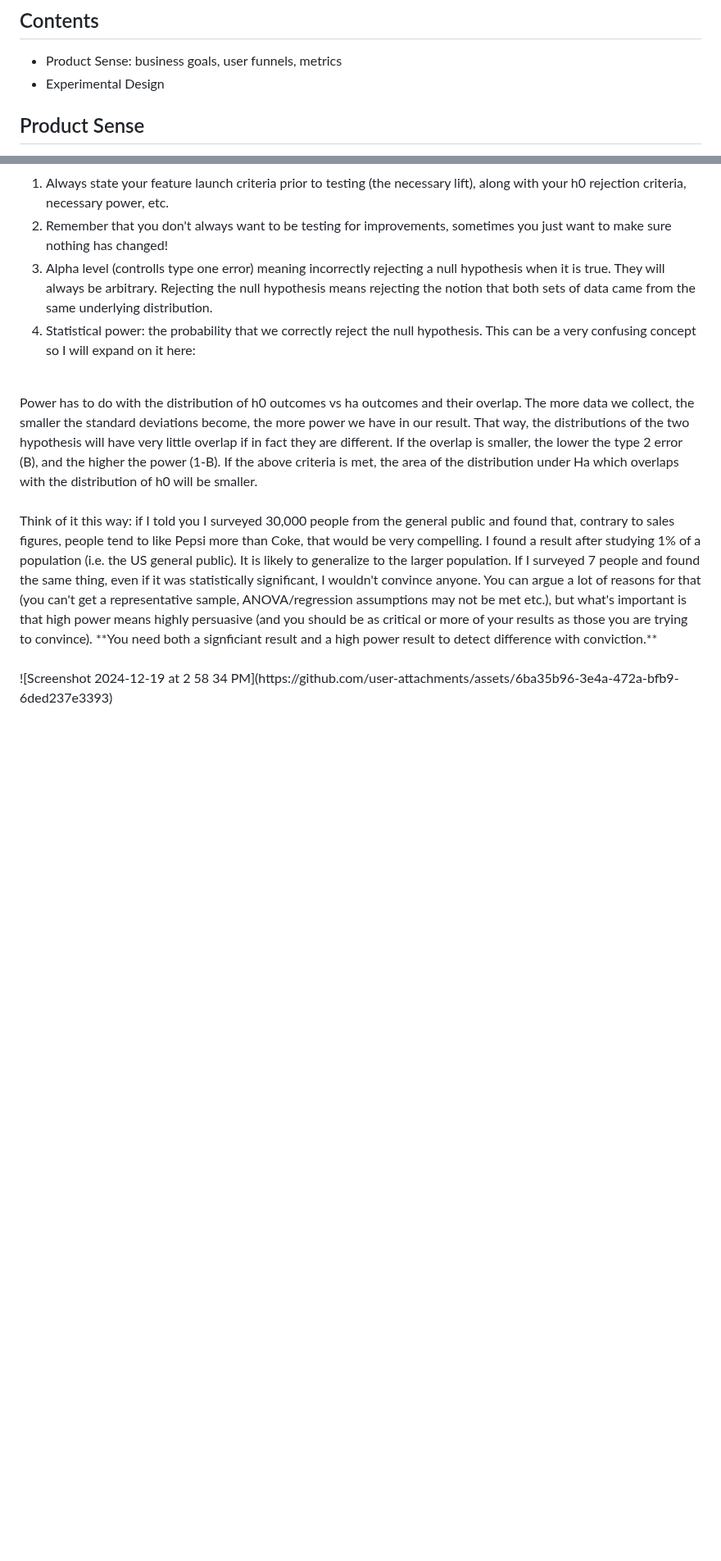
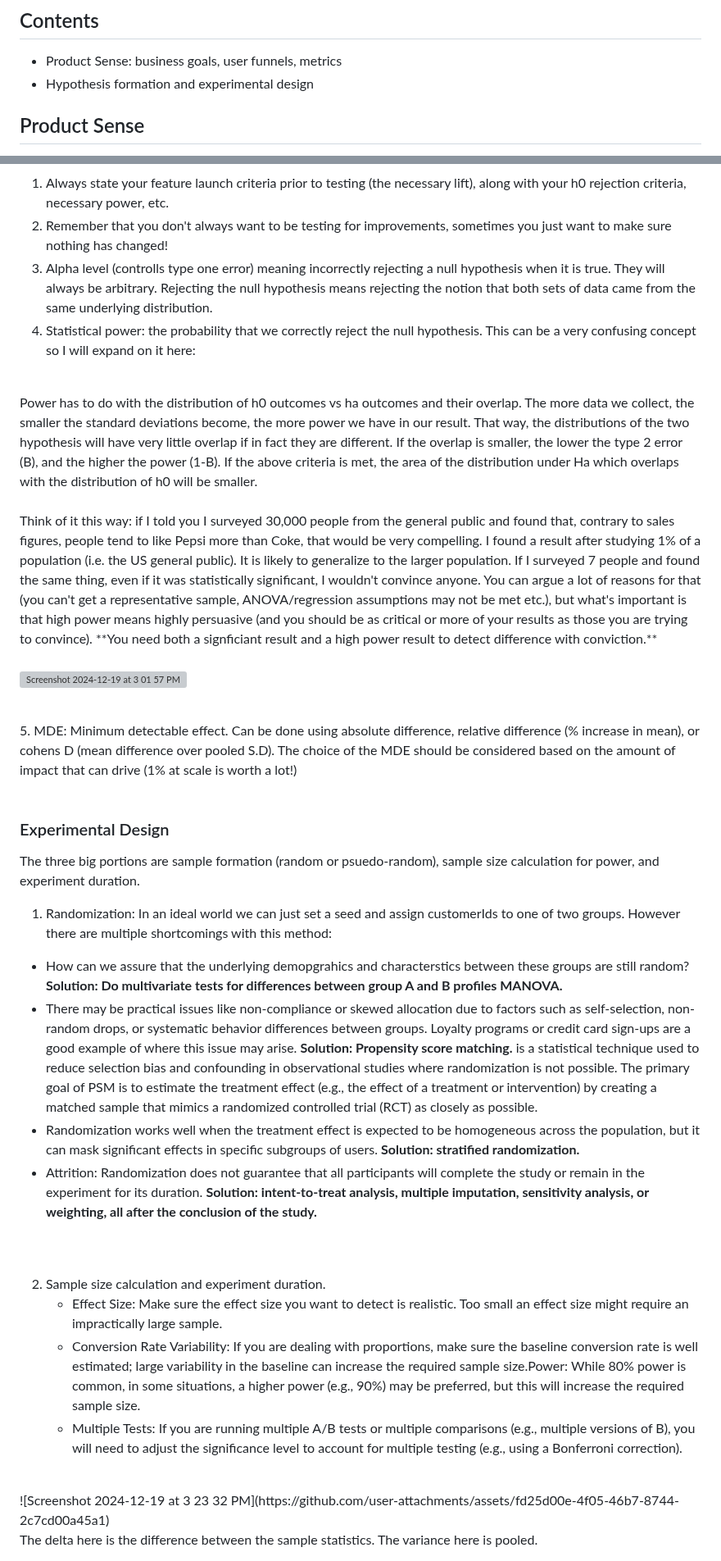
Before and after one commit to armodarres/data_projects, a Markdown page: a_b_test/readme.md, 2 parts joined by grey strips. Shown at 82% size. GitHub-like rendering; blank space fills up the shorter version; grey boxes are pictures that could not be loaded.

```diff
--- a/a_b_test/readme.md
+++ b/a_b_test/readme.md
@@ -7,7 +7,7 @@ This is a project that demonstrates how A/B testing using ML can be performed to
 ## Contents
 
 - Product Sense: business goals, user funnels, metrics
-- Experimental Design
+- Hypothesis formation and experimental design
 
 
 ## Product Sense
@@ -92,4 +96,31 @@ Power has to do with the distribution of h0 outcomes vs ha outcomes and their ov
 Think of it this way: if I told you I surveyed 30,000 people from the general public and found that, contrary to sales figures, people tend to like Pepsi more than Coke, that would be very compelling. I found a result after studying 1% of a population (i.e. the US general public). It is likely to generalize to the larger population. If I surveyed 7 people and found the same thing, even if it was statistically significant, I wouldn't convince anyone. You can argue a lot of reasons for that (you can't get a representative sample, ANOVA/regression assumptions may not be met etc.), but what's important is that high power means highly persuasive (and you should be as critical or more of your results as those you are trying to convince). **You need both a signficiant result and a high power result to detect difference with conviction.**
 <br>
 <br>
-![Screenshot 2024-12-19 at 2 58 34 PM](https://github.com/user-attachments/assets/6ba35b96-3e4a-472a-bfb9-6ded237e3393)
+
+![Screenshot 2024-12-19 at 3 01 57 PM](https://github.com/user-attachments/assets/f217ca22-017d-4b63-987d-5a2d7b79e689)
+
+<br>
+5. MDE: Minimum detectable effect. Can be done using absolute difference, relative difference (% increase in mean), or cohens D (mean difference over pooled S.D). The choice of the MDE should be considered based on the amount of impact that can drive (1% at scale is worth a lot!)
+<br>
+<br>
+
+### Experimental Design
+The three big portions are sample formation (random or psuedo-random), sample size calculation for power, and experiment duration.
+
+1. Randomization: In an ideal world we can just set a seed and assign customerIds to one of two groups. However there are multiple shortcomings with this method:
+  - How can we assure that the underlying demopgrahics and characterstics between these groups are still random? **Solution: Do multivariate tests for differences between group A and B profiles MANOVA.**
+  - There may be practical issues like non-compliance or skewed allocation due to factors such as self-selection, non-random drops, or systematic behavior differences between groups. Loyalty programs or credit card sign-ups are a good example of where this issue may arise. **Solution: Propensity score matching.** is a statistical technique used to reduce selection bias and confounding in observational studies where randomization is not possible. The primary goal of PSM is to estimate the treatment effect (e.g., the effect of a treatment or intervention) by creating a matched sample that mimics a randomized controlled trial (RCT) as closely as possible.<br>
+  - Randomization works well when the treatment effect is expected to be homogeneous across the population, but it can mask significant effects in specific subgroups of users. **Solution: stratified randomization.**
+  - Attrition: Randomization does not guarantee that all participants will complete the study or remain in the experiment for its duration. **Solution: intent-to-treat analysis, multiple imputation, sensitivity analysis, or weighting, all after the conclusion of the study.**
+<br>
+<br>
+
+2. Sample size calculation and experiment duration.
+   - Effect Size: Make sure the effect size you want to detect is realistic. Too small an effect size might require an impractically large sample.
+   - Conversion Rate Variability: If you are dealing with proportions, make sure the baseline conversion rate is well estimated; large variability in the baseline can increase the required sample size.Power: While 80% power is common, in some situations, a higher power (e.g., 90%) may be preferred, but this will increase the required sample size.
+   - Multiple Tests: If you are running multiple A/B tests or multiple comparisons (e.g., multiple versions of B), you will need to adjust the significance level to account for multiple testing (e.g., using a Bonferroni correction).
+
+<br>
+![Screenshot 2024-12-19 at 3 23 32 PM](https://github.com/user-attachments/assets/fd25d00e-4f05-46b7-8744-2c7cd00a45a1)
+<br>
+The delta here is the difference between the sample statistics. The variance here is pooled.
```
Also changed, not shown: other parts of a_b_test/readme.md (+5 -1 lines).
